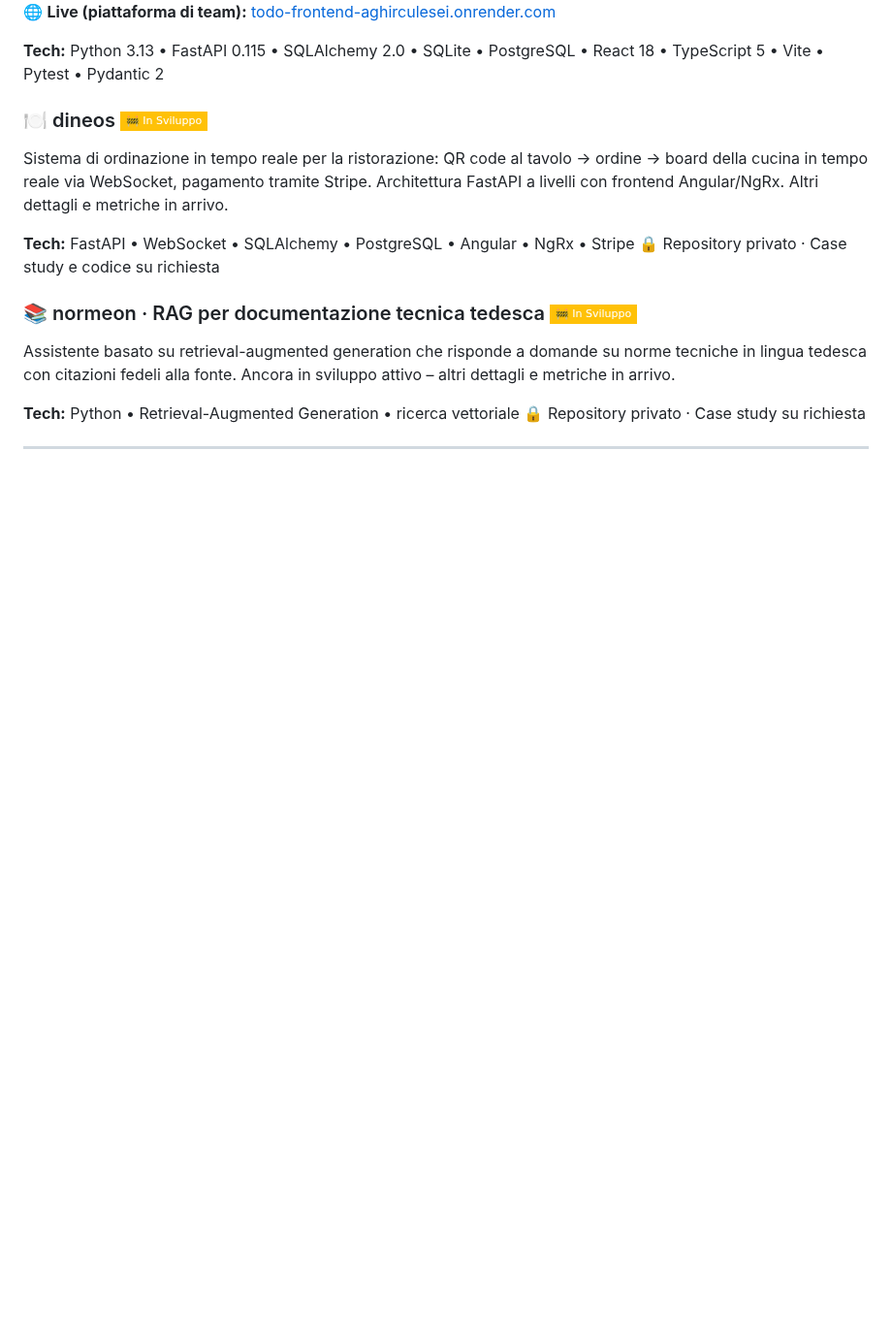
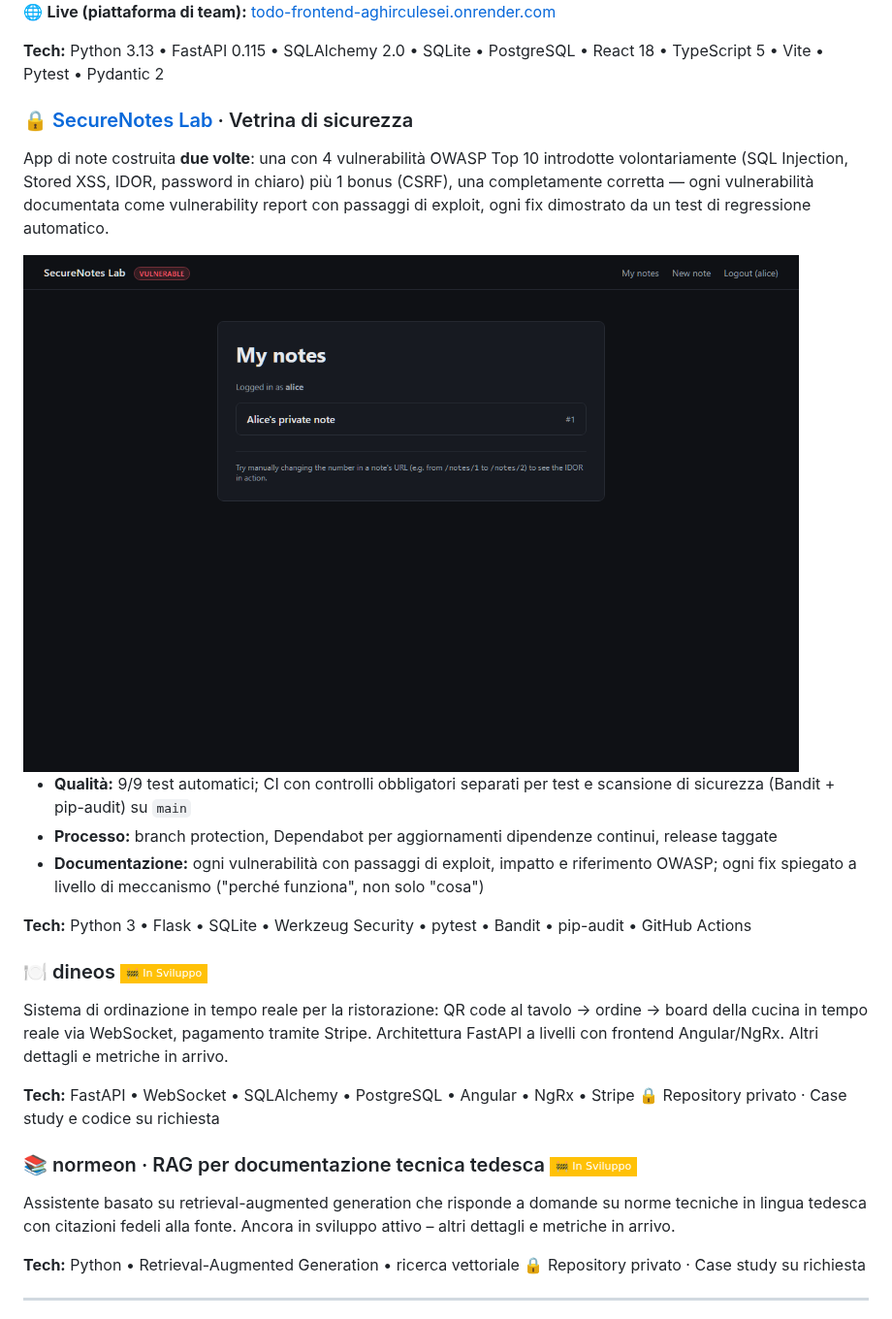
Before and after one commit to MihaelaAghirculesei/MihaelaAghirculesei, a Markdown page: README.it.md, the part around the change. Shown at 97% size. GitHub-like rendering; pictures changed too: imgs/secure-notes-lab.png (added); badges without logos; blank space fills up the shorter version.

```diff
--- a/README.it.md
+++ b/README.it.md
@@ -128,6 +128,17 @@ App Todo fullstack con API RESTful e frontend React, sviluppata in team (84 comm
 🌐 **Live (piattaforma di team):** [todo-frontend-aghirculesei.onrender.com](https://todo-frontend-aghirculesei.onrender.com)
 
 **Tech:** Python 3.13 • FastAPI 0.115 • SQLAlchemy 2.0 • SQLite • PostgreSQL • React 18 • TypeScript 5 • Vite • Pytest • Pydantic 2
+
+### 🔒 [SecureNotes Lab](https://github.com/MihaelaAghirculesei/secure-notes-lab) · Vetrina di sicurezza
+App di note costruita **due volte**: una con 4 vulnerabilità OWASP Top 10 introdotte volontariamente (SQL Injection, Stored XSS, IDOR, password in chiaro) più 1 bonus (CSRF), una completamente corretta — ogni vulnerabilità documentata come vulnerability report con passaggi di exploit, ogni fix dimostrato da un test di regressione automatico.
+
+<img src="imgs/secure-notes-lab.png" width="800"/>
+
+- **Qualità:** 9/9 test automatici; CI con controlli obbligatori separati per test e scansione di sicurezza (Bandit + pip-audit) su `main`
+- **Processo:** branch protection, Dependabot per aggiornamenti dipendenze continui, release taggate
+- **Documentazione:** ogni vulnerabilità con passaggi di exploit, impatto e riferimento OWASP; ogni fix spiegato a livello di meccanismo ("perché funziona", non solo "cosa")
+
+**Tech:** Python 3 • Flask • SQLite • Werkzeug Security • pytest • Bandit • pip-audit • GitHub Actions
 
 ### 🍽️ dineos ![In Sviluppo](https://img.shields.io/badge/🚧_In_Sviluppo-FFC107?style=flat-square)
 Sistema di ordinazione in tempo reale per la ristorazione: QR code al tavolo → ordine → board della cucina in tempo reale via WebSocket, pagamento tramite Stripe. Architettura FastAPI a livelli con frontend Angular/NgRx. Altri dettagli e metriche in arrivo.
```
Also changed, not shown: README.en.md (+11 -0 lines), README.md (+11 -0 lines).
